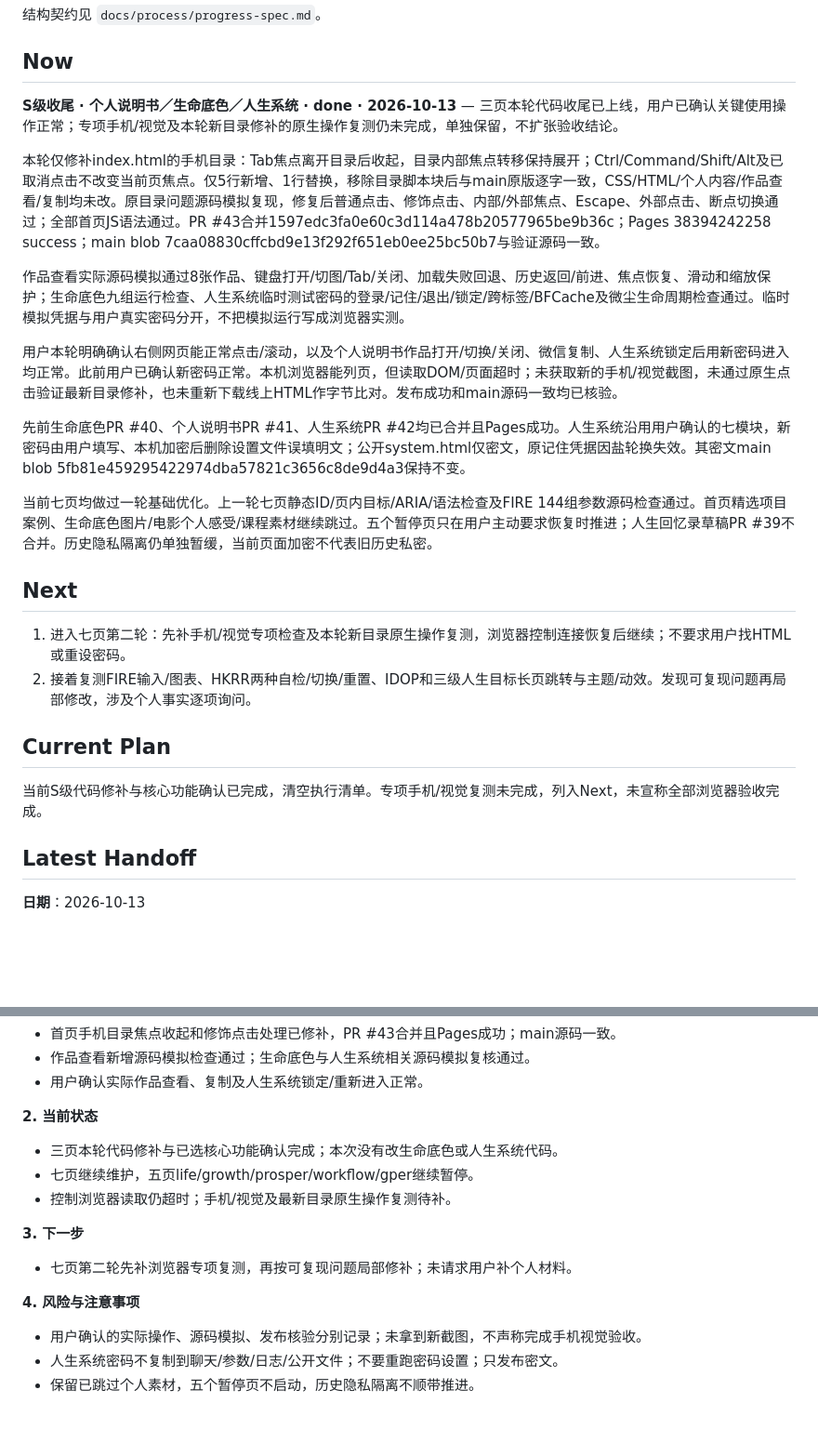
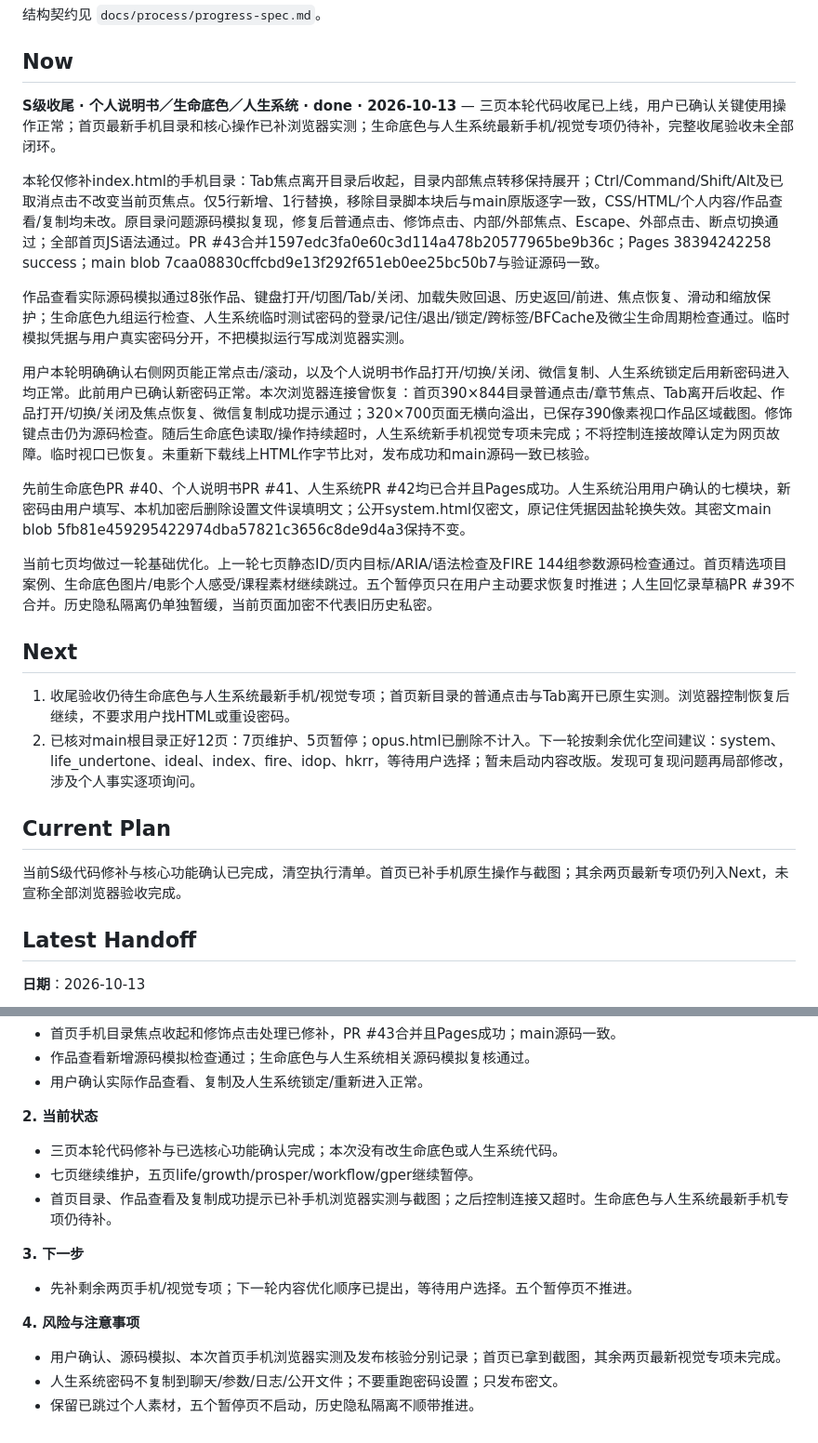
Before and after one commit to zhuigz/zhuigz.github.io, a Markdown page: docs/progress.md, 2 parts joined by grey strips. Shown at 93% size. GitHub-like rendering; blank space fills up the shorter version.

Commit message:
docs: reconcile first-round acceptance and twelve-page inventory

```diff
--- a/docs/progress.md
+++ b/docs/progress.md
@@ -4,13 +4,13 @@
 
 ## Now
 
-**S级收尾 · 个人说明书／生命底色／人生系统 · done · 2026-10-13** — 三页本轮代码收尾已上线，用户已确认关键使用操作正常；专项手机/视觉及本轮新目录修补的原生操作复测仍未完成，单独保留，不扩张验收结论。
+**S级收尾 · 个人说明书／生命底色／人生系统 · done · 2026-10-13** — 三页本轮代码收尾已上线，用户已确认关键使用操作正常；首页最新手机目录和核心操作已补浏览器实测；生命底色与人生系统最新手机/视觉专项仍待补，完整收尾验收未全部闭环。
 
 本轮仅修补index.html的手机目录：Tab焦点离开目录后收起，目录内部焦点转移保持展开；Ctrl/Command/Shift/Alt及已取消点击不改变当前页焦点。仅5行新增、1行替换，移除目录脚本块后与main原版逐字一致，CSS/HTML/个人内容/作品查看/复制均未改。原目录问题源码模拟复现，修复后普通点击、修饰点击、内部/外部焦点、Escape、外部点击、断点切换通过；全部首页JS语法通过。PR #43合并1597edc3fa0e60c3d114a478b20577965be9b36c；Pages 38394242258 success；main blob 7caa08830cffcbd9e13f292f651eb0ee25bc50b7与验证源码一致。
 
 作品查看实际源码模拟通过8张作品、键盘打开/切图/Tab/关闭、加载失败回退、历史返回/前进、焦点恢复、滑动和缩放保护；生命底色九组运行检查、人生系统临时测试密码的登录/记住/退出/锁定/跨标签/BFCache及微尘生命周期检查通过。临时模拟凭据与用户真实密码分开，不把模拟运行写成浏览器实测。
 
-用户本轮明确确认右侧网页能正常点击/滚动，以及个人说明书作品打开/切换/关闭、微信复制、人生系统锁定后用新密码进入均正常。此前用户已确认新密码正常。本机浏览器能列页，但读取DOM/页面超时；未获取新的手机/视觉截图，未通过原生点击验证最新目录修补，也未重新下载线上HTML作字节比对。发布成功和main源码一致均已核验。
+用户本轮明确确认右侧网页能正常点击/滚动，以及个人说明书作品打开/切换/关闭、微信复制、人生系统锁定后用新密码进入均正常。此前用户已确认新密码正常。本次浏览器连接曾恢复：首页390×844目录普通点击/章节焦点、Tab离开后收起、作品打开/切换/关闭及焦点恢复、微信复制成功提示通过；320×700页面无横向溢出，已保存390像素视口作品区域截图。修饰键点击仍为源码检查。随后生命底色读取/操作持续超时，人生系统新手机视觉专项未完成；不将控制连接故障认定为网页故障。临时视口已恢复。未重新下载线上HTML作字节比对，发布成功和main源码一致已核验。
 
 先前生命底色PR #40、个人说明书PR #41、人生系统PR #42均已合并且Pages成功。人生系统沿用用户确认的七模块，新密码由用户填写、本机加密后删除设置文件误填明文；公开system.html仅密文，原记住凭据因盐轮换失效。其密文main blob 5fb81e459295422974dba57821c3656c8de9d4a3保持不变。
 
@@ -18,12 +18,12 @@
 
 ## Next
 
-1. 进入七页第二轮：先补手机/视觉专项检查及本轮新目录原生操作复测，浏览器控制连接恢复后继续；不要求用户找HTML或重设密码。
-2. 接着复测FIRE输入/图表、HKRR两种自检/切换/重置、IDOP和三级人生目标长页跳转与主题/动效。发现可复现问题再局部修改，涉及个人事实逐项询问。
+1. 收尾验收仍待生命底色与人生系统最新手机/视觉专项；首页新目录的普通点击与Tab离开已原生实测。浏览器控制恢复后继续，不要求用户找HTML或重设密码。
+2. 已核对main根目录正好12页：7页维护、5页暂停；opus.html已删除不计入。下一轮按剩余优化空间建议：system、life_undertone、ideal、index、fire、idop、hkrr，等待用户选择；暂未启动内容改版。发现可复现问题再局部修改，涉及个人事实逐项询问。
 
 ## Current Plan
 
-当前S级代码修补与核心功能确认已完成，清空执行清单。专项手机/视觉复测未完成，列入Next，未宣称全部浏览器验收完成。
+当前S级代码修补与核心功能确认已完成，清空执行清单。首页已补手机原生操作与截图；其余两页最新专项仍列入Next，未宣称全部浏览器验收完成。
 
 ## Latest Handoff
 
@@ -37,12 +37,12 @@
 **2. 当前状态**
 - 三页本轮代码修补与已选核心功能确认完成；本次没有改生命底色或人生系统代码。
 - 七页继续维护，五页life/growth/prosper/workflow/gper继续暂停。
-- 控制浏览器读取仍超时；手机/视觉及最新目录原生操作复测待补。
+- 首页目录、作品查看及复制成功提示已补手机浏览器实测与截图；之后控制连接又超时。生命底色与人生系统最新手机专项仍待补。
 
 **3. 下一步**
-- 七页第二轮先补浏览器专项复测，再按可复现问题局部修补；未请求用户补个人材料。
+- 先补剩余两页手机/视觉专项；下一轮内容优化顺序已提出，等待用户选择。五个暂停页不推进。
 
 **4. 风险与注意事项**
-- 用户确认的实际操作、源码模拟、发布核验分别记录；未拿到新截图，不声称完成手机视觉验收。
+- 用户确认、源码模拟、本次首页手机浏览器实测及发布核验分别记录；首页已拿到截图，其余两页最新视觉专项未完成。
 - 人生系统密码不复制到聊天/参数/日志/公开文件；不要重跑密码设置；只发布密文。
 - 保留已跳过个人素材，五个暂停页不启动，历史隐私隔离不顺带推进。
```
